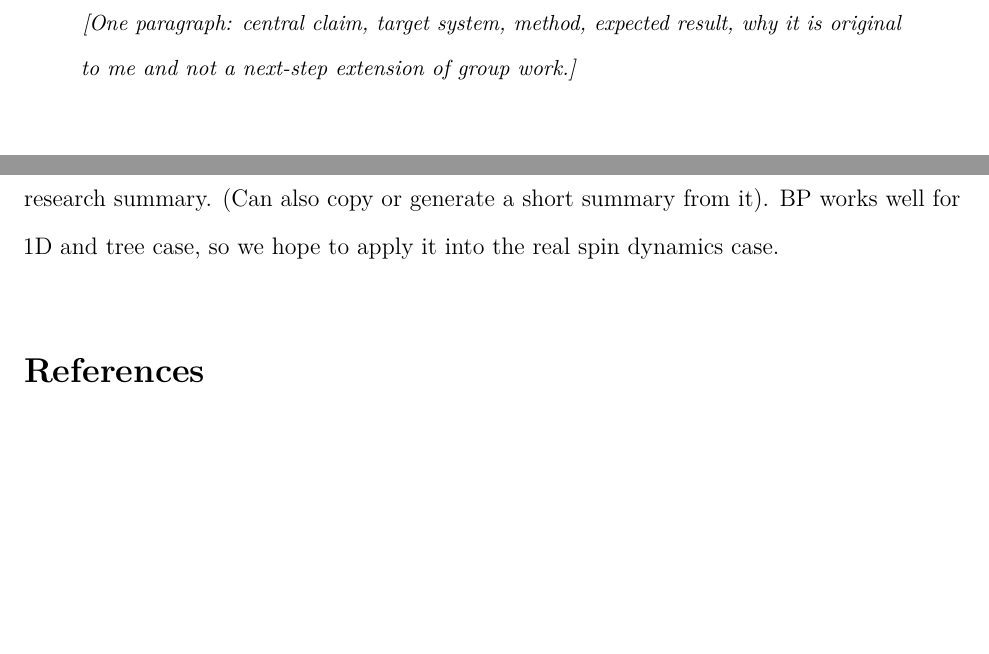
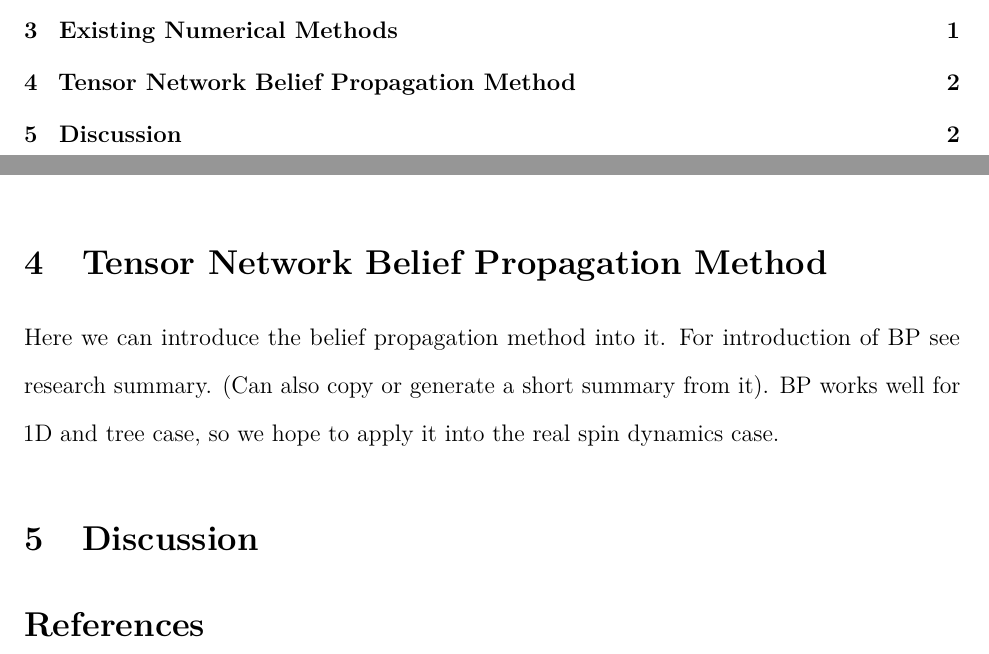
Before and after one commit to Xiaoyu-Ouyang/Proposition1, a LaTeX paper (main.tex): two parts of pages 3 and 4 of 4 before the commit and two parts of pages 2 and 4 of 4 after it, joined at a grey line, cut at the place of the change, the shorter picture padded with empty space. Compiled offline with pdfLaTeX.

Commit message:
Updates from Overleaf

```diff
--- a/main.tex
+++ b/main.tex
@@ -71,9 +71,7 @@
 
 \begin{abstract}
 \noindent
-\textit{[One paragraph: central claim, target system, method,
-expected result, why it is original to me and not a next-step
-extension of group work.]}
+
 \end{abstract}
 
 % --- Body (counts toward the 15-page limit) ------------------------------
@@ -106,10 +106,11 @@ There have been multiple methods simulating the time evolution of the tree tenso
 
 On applying the tree (or more graph) tensor network methods into quantum chemistry, there has also been some work. They do research on systems like xxx.
 
+\section{Tensor Network Belief Propagation Method}
 Here we can introduce the belief propagation method into it. For introduction of BP see research summary. (Can also copy or generate a short summary from it).
 BP works well for 1D and tree case, so we hope to apply it into the real spin dynamics case.
 
-
+\section{Discussion}
 
 
 
```
Also changed, not shown: main.tex (2 more changed lines).
